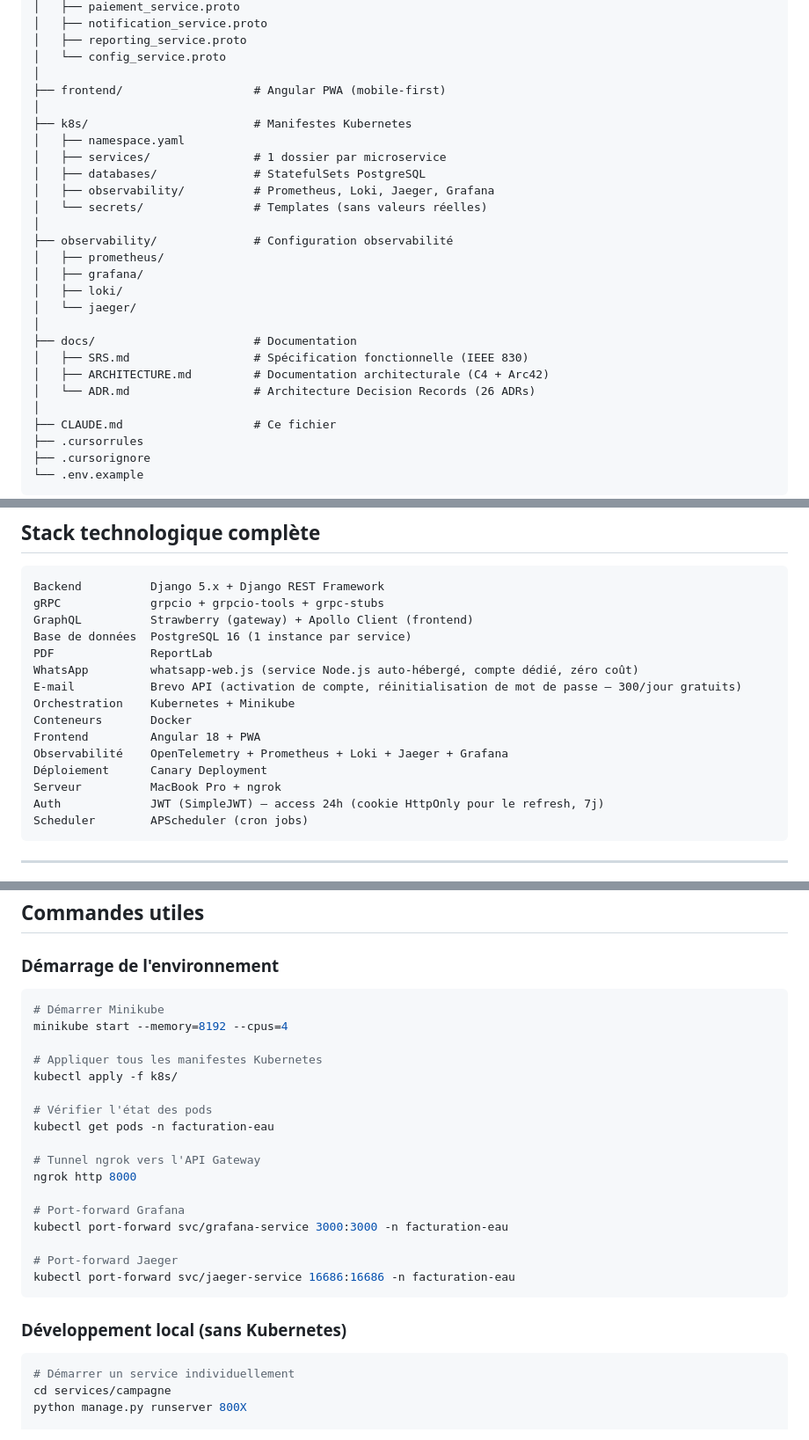
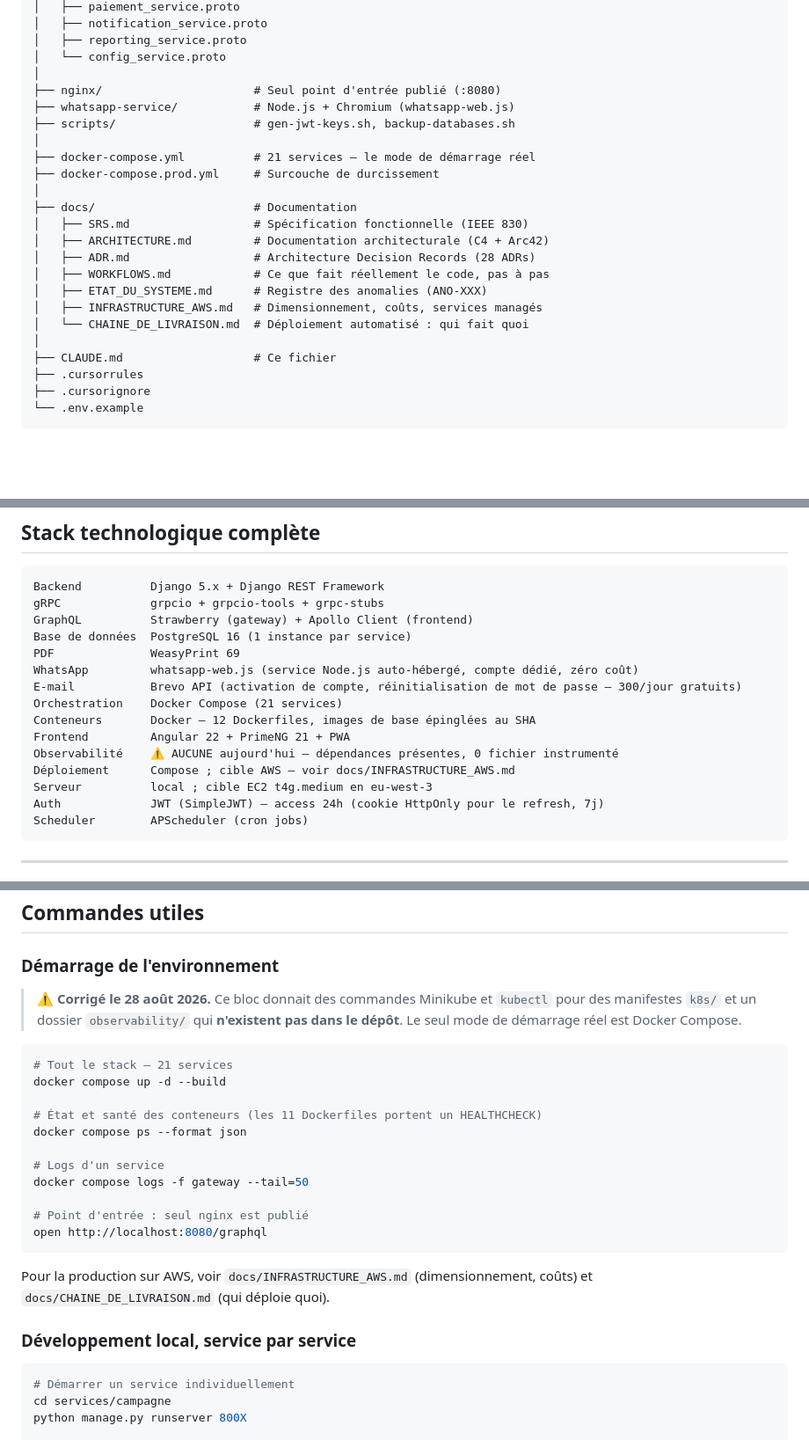
Before and after one commit to SteveElouga/SGFE-Backend, a Markdown page: CLAUDE.md, 3 parts joined by grey strips. Shown at 88% size. GitHub-like rendering; blank space fills up the shorter version.

Commit message:
docs(contexte): aligner CLAUDE.md et l'audit sur ce que le dépôt contient
`CLAUDE.md` décrivait une architecture qui n'existe pas. Mesuré : les dossiers
`k8s/` et `observability/` sont absents, le mode de démarrage documenté était
`minikube start` alors que le seul mode réel est Docker Compose, le PDF est
produit par WeasyPrint et non ReportLab, et le frontend est en Angular 22 avec
PrimeNG, pas Angular 18.

La section Observabilité listait des URL Grafana, Jaeger et Prometheus comme
si elles répondaient. Les huit services portent bien les dépendances, mais
zéro fichier initialise un TracerProvider ou expose `/metrics`. La section dit
désormais ce qui manque plutôt que de décrire un outillage absent.

`AUDIT_SGFE.md` §10 garde ses décisions applicatives — elles sont
indépendantes de l'infrastructure, comme la section le dit elle-même — et
porte un avertissement sur le changement de cible, avec la table des
équivalences Azure → AWS.

Un fichier de contexte qui décrit une cible au lieu d'un état fait perdre plus
de temps qu'il n'en fait gagner : il envoie chercher des dossiers absents et
prescrit des outils que le code n'utilise pas.

````diff
--- a/CLAUDE.md
+++ b/CLAUDE.md
@@ -45,25 +45,21 @@ facturation-eau/
 │   ├── reporting_service.proto
 │   └── config_service.proto
 │
-├── frontend/                   # Angular PWA (mobile-first)
+├── nginx/                      # Seul point d'entrée publié (:8080)
+├── whatsapp-service/           # Node.js + Chromium (whatsapp-web.js)
+├── scripts/                    # gen-jwt-keys.sh, backup-databases.sh
 │
-├── k8s/                        # Manifestes Kubernetes
-│   ├── namespace.yaml
-│   ├── services/               # 1 dossier par microservice
-│   ├── databases/              # StatefulSets PostgreSQL
-│   ├── observability/          # Prometheus, Loki, Jaeger, Grafana
-│   └── secrets/                # Templates (sans valeurs réelles)
-│
-├── observability/              # Configuration observabilité
-│   ├── prometheus/
-│   ├── grafana/
-│   ├── loki/
-│   └── jaeger/
+├── docker-compose.yml          # 21 services — le mode de démarrage réel
+├── docker-compose.prod.yml     # Surcouche de durcissement
 │
 ├── docs/                       # Documentation
 │   ├── SRS.md                  # Spécification fonctionnelle (IEEE 830)
 │   ├── ARCHITECTURE.md         # Documentation architecturale (C4 + Arc42)
-│   └── ADR.md                  # Architecture Decision Records (26 ADRs)
+│   ├── ADR.md                  # Architecture Decision Records (28 ADRs)
+│   ├── WORKFLOWS.md            # Ce que fait réellement le code, pas à pas
+│   ├── ETAT_DU_SYSTEME.md      # Registre des anomalies (ANO-XXX)
+│   ├── INFRASTRUCTURE_AWS.md   # Dimensionnement, coûts, services managés
+│   └── CHAINE_DE_LIVRAISON.md  # Déploiement automatisé : qui fait quoi
 │
 ├── CLAUDE.md                   # Ce fichier
 ├── .cursorrules
@@ -96,15 +92,15 @@ Backend          Django 5.x + Django REST Framework
 gRPC             grpcio + grpcio-tools + grpc-stubs
 GraphQL          Strawberry (gateway) + Apollo Client (frontend)
 Base de données  PostgreSQL 16 (1 instance par service)
-PDF              ReportLab
+PDF              WeasyPrint 69
 WhatsApp         whatsapp-web.js (service Node.js auto-hébergé, compte dédié, zéro coût)
 E-mail           Brevo API (activation de compte, réinitialisation de mot de passe — 300/jour gratuits)
-Orchestration    Kubernetes + Minikube
-Conteneurs       Docker
-Frontend         Angular 18 + PWA
-Observabilité    OpenTelemetry + Prometheus + Loki + Jaeger + Grafana
-Déploiement      Canary Deployment
-Serveur          MacBook Pro + ngrok
+Orchestration    Docker Compose (21 services)
+Conteneurs       Docker — 12 Dockerfiles, images de base épinglées au SHA
+Frontend         Angular 22 + PrimeNG 21 + PWA
+Observabilité    ⚠️ AUCUNE aujourd'hui — dépendances présentes, 0 fichier instrumenté
+Déploiement      Compose ; cible AWS — voir docs/INFRASTRUCTURE_AWS.md
+Serveur          local ; cible EC2 t4g.medium en eu-west-3
 Auth             JWT (SimpleJWT) — access 24h (cookie HttpOnly pour le refresh, 7j)
 Scheduler        APScheduler (cron jobs)
 ```
@@ -300,27 +296,29 @@ def impaye_checker_job():
 
 ### Démarrage de l'environnement
 
+> ⚠️ **Corrigé le 28 août 2026.** Ce bloc donnait des commandes Minikube et
+> `kubectl` pour des manifestes `k8s/` et un dossier `observability/` qui
+> **n'existent pas dans le dépôt**. Le seul mode de démarrage réel est
+> Docker Compose.
+
 ```bash
-# Démarrer Minikube
-minikube start --memory=8192 --cpus=4
+# Tout le stack — 21 services
+docker compose up -d --build
 
-# Appliquer tous les manifestes Kubernetes
-kubectl apply -f k8s/
+# État et santé des conteneurs (les 11 Dockerfiles portent un HEALTHCHECK)
+docker compose ps --format json
 
-# Vérifier l'état des pods
-kubectl get pods -n facturation-eau
+# Logs d'un service
+docker compose logs -f gateway --tail=50
 
-# Tunnel ngrok vers l'API Gateway
-ngrok http 8000
-
-# Port-forward Grafana
-kubectl port-forward svc/grafana-service 3000:3000 -n facturation-eau
-
-# Port-forward Jaeger
-kubectl port-forward svc/jaeger-service 16686:16686 -n facturation-eau
+# Point d'entrée : seul nginx est publié
+open http://localhost:8080/graphql
 ```
 
-### Développement local (sans Kubernetes)
+Pour la production sur AWS, voir `docs/INFRASTRUCTURE_AWS.md` (dimensionnement,
+coûts) et `docs/CHAINE_DE_LIVRAISON.md` (qui déploie quoi).
+
+### Développement local, service par service
 
 ```bash
 # Démarrer un service individuellement
````
Also changed, not shown: other parts of CLAUDE.md (+9 -8 lines), AUDIT_SGFE.md (+17 -0 lines).
